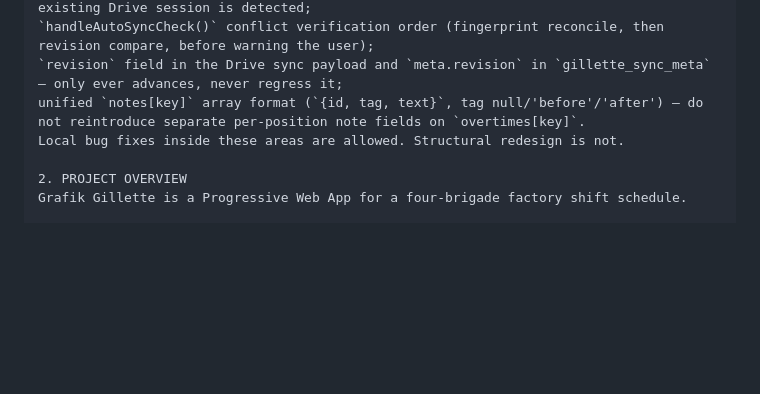
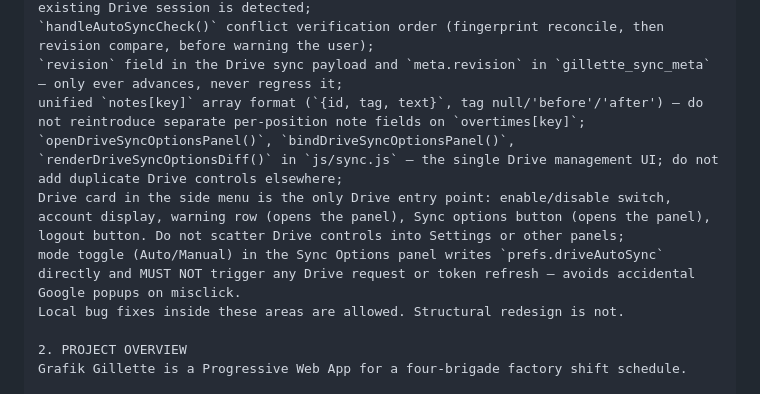
Before and after one commit to servitantgit/Graffik, a Markdown page: docs/AGENT.md, the part around the change. Rendered like a GitHub page; blank space fills up the shorter version.

```diff
--- a/docs/AGENT.md
+++ b/docs/AGENT.md
@@ -73,7 +73,10 @@ Drive silent token refresh flow (`ensureDriveToken`, `trySilentDriveRefresh`, `s
 `prefs.driveEnabled` opt-in gate (`isDriveFeatureEnabled()`): when false, do not load GIS, request tokens, or show Google login UI; default false for new users, true if an existing Drive session is detected;
 `handleAutoSyncCheck()` conflict verification order (fingerprint reconcile, then revision compare, before warning the user);
 `revision` field in the Drive sync payload and `meta.revision` in `gillette_sync_meta` — only ever advances, never regress it;
-unified `notes[key]` array format (`{id, tag, text}`, tag null/'before'/'after') — do not reintroduce separate per-position note fields on `overtimes[key]`.
+unified `notes[key]` array format (`{id, tag, text}`, tag null/'before'/'after') — do not reintroduce separate per-position note fields on `overtimes[key]`;
+`openDriveSyncOptionsPanel()`, `bindDriveSyncOptionsPanel()`, `renderDriveSyncOptionsDiff()` in `js/sync.js` — the single Drive management UI; do not add duplicate Drive controls elsewhere;
+Drive card in the side menu is the only Drive entry point: enable/disable switch, account display, warning row (opens the panel), Sync options button (opens the panel), logout button. Do not scatter Drive controls into Settings or other panels;
+mode toggle (Auto/Manual) in the Sync Options panel writes `prefs.driveAutoSync` directly and MUST NOT trigger any Drive request or token refresh — avoids accidental Google popups on misclick.
 Local bug fixes inside these areas are allowed. Structural redesign is not.
 
 2. PROJECT OVERVIEW
```
Also changed, not shown: docs/PROJECT_DOCS.md (+31 -0 lines).
